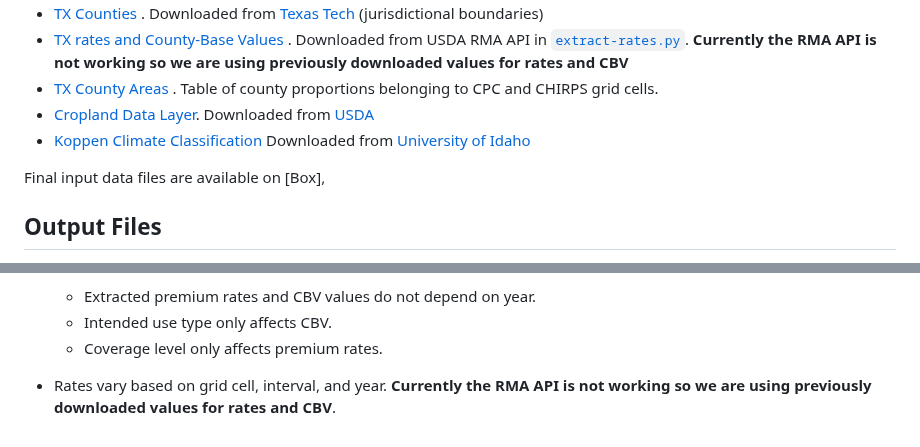
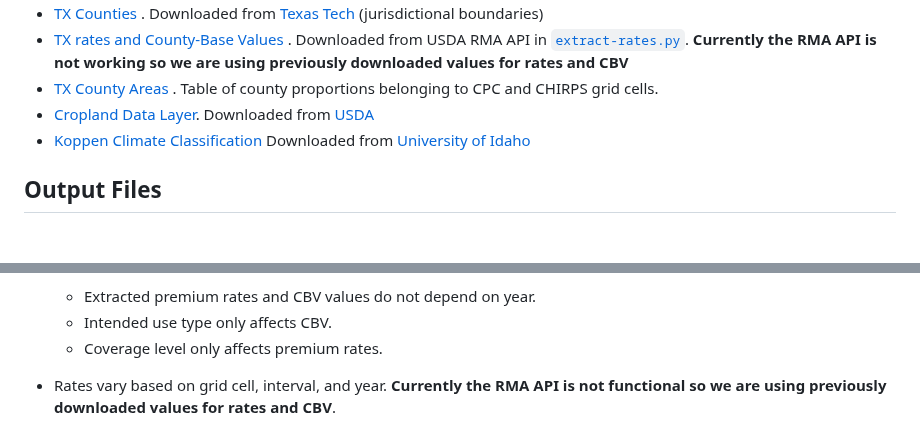
Before and after one commit to mcecil/rain-check-prf, a Markdown page: README.md, 2 parts joined by grey strips. Drawn GitHub-style; blank space fills up the shorter version.

```diff
--- a/README.md
+++ b/README.md
@@ -24,8 +24,6 @@ All input and output data files, figures, and tables are available on [Box[(http
 - [TX County Areas](https://umd.box.com/s/ni2zesuhjz4z7j1pk6wsr4abahpwr0a7) . Table of county proportions belonging to CPC and CHIRPS grid cells.
 - [Cropland Data Layer](https://umd.box.com/s/lifkf8gt8c4uz1wjtcay4pqpyum5e0r9). Downloaded from [USDA](https://www.nass.usda.gov/Research_and_Science/Cropland/Release/)
 - [Koppen Climate Classification](https://umd.box.com/s/8gw6s3bf4utua85uve1phexmo21it79h) Downloaded from [University of Idaho](https://www.arcgis.com/home/item.html?id=a1209a5383c04ef18addea0e10ab10e5)
-
-Final input data files are available on [Box],
 
 ## Output Files
 - `data/outputs` Contains key intermediate and final output files.
@@ -57,4 +55,4 @@ PRF-RI statement of business data on enrollment is at the county level. Thus, we
   - Extracted premium rates and CBV values do not depend on year.
   - Intended use type only affects CBV.
   - Coverage level only affects premium rates.
-- Rates vary based on grid cell, interval, and year. **Currently the RMA API is not working so we are using previously downloaded values for rates and CBV**.
+- Rates vary based on grid cell, interval, and year. **Currently the RMA API is not functional so we are using previously downloaded values for rates and CBV**.
```
